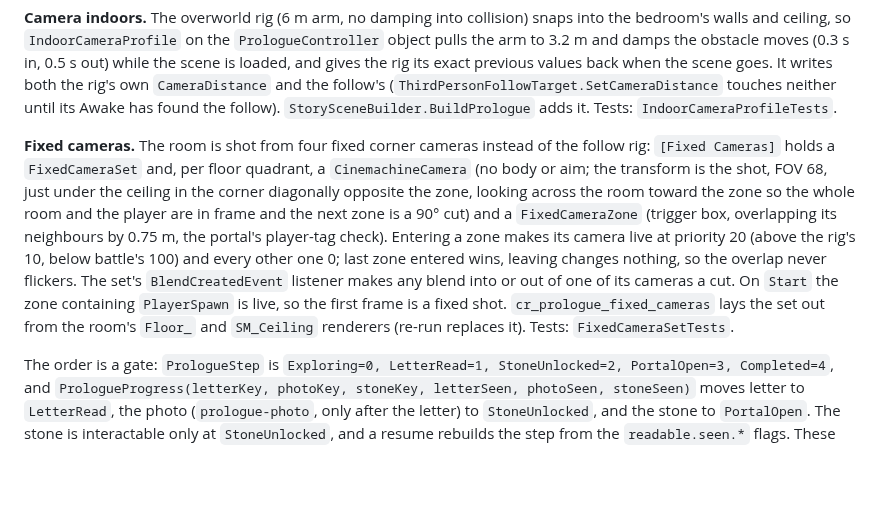
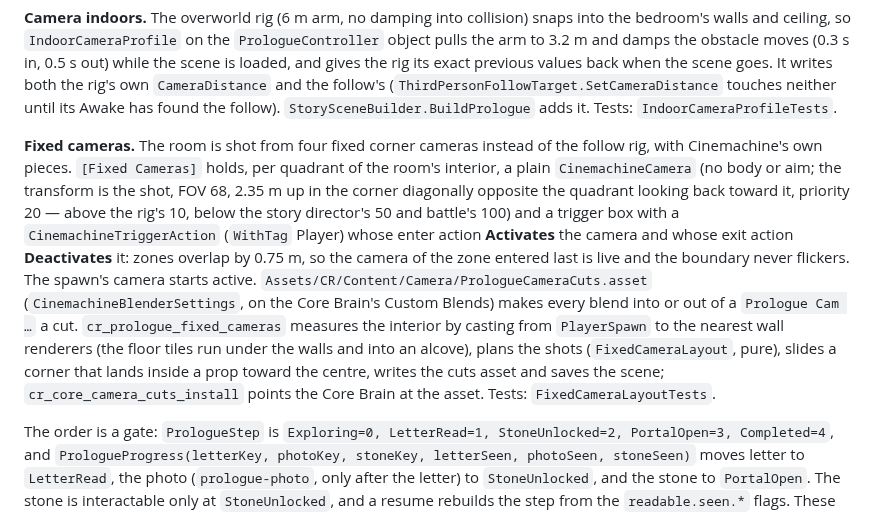
Before and after one commit to CrystallineRift/cr-docs, a Markdown page: docs/unity/38-story-opening.md, the part around the change. GitHub-like rendering; blank space fills up the shorter version.

Commit message:
Story opening: fixed cameras are Cinemachine-native (trigger actions, cuts asset)
Co-Authored-By: Claude Fable 5.1 <noreply@anthropic.com>
Claude-Session: https://claude.ai/code/session_01UKfZKGqDp5bGUL9tWD44Hi

```diff
--- a/docs/unity/38-story-opening.md
+++ b/docs/unity/38-story-opening.md
@@ -133,15 +133,17 @@ cannot skip the room**: the Skip pill and the Cancel / Start / Esc hold exist on
 the rig's own `CameraDistance` and the follow's (`ThirdPersonFollowTarget.SetCameraDistance` touches neither until its Awake
 has found the follow). `StorySceneBuilder.BuildPrologue` adds it. Tests: `IndoorCameraProfileTests`.
 
-**Fixed cameras.** The room is shot from four fixed corner cameras instead of the follow rig: `[Fixed Cameras]` holds a
-`FixedCameraSet` and, per floor quadrant, a `CinemachineCamera` (no body or aim; the transform is the shot, FOV 68, just
-under the ceiling in the corner diagonally opposite the zone, looking across the room toward the zone so the whole room
-and the player are in frame and the next zone is a 90° cut) and a `FixedCameraZone` (trigger box, overlapping its neighbours by
-0.75 m, the portal's player-tag check). Entering a zone makes its camera live at priority 20 (above the rig's 10, below
-battle's 100) and every other one 0; last zone entered wins, leaving changes nothing, so the overlap never flickers. The
-set's `BlendCreatedEvent` listener makes any blend into or out of one of its cameras a cut. On `Start` the zone containing
-`PlayerSpawn` is live, so the first frame is a fixed shot. `cr_prologue_fixed_cameras` lays the set out from the room's
-`Floor_` and `SM_Ceiling` renderers (re-run replaces it). Tests: `FixedCameraSetTests`.
+**Fixed cameras.** The room is shot from four fixed corner cameras instead of the follow rig, with Cinemachine's own
+pieces. `[Fixed Cameras]` holds, per quadrant of the room's interior, a plain `CinemachineCamera` (no body or aim; the
+transform is the shot, FOV 68, 2.35 m up in the corner diagonally opposite the quadrant looking back toward it, priority 20
+— above the rig's 10, below the story director's 50 and battle's 100) and a trigger box with a `CinemachineTriggerAction`
+(`WithTag` Player) whose enter action **Activates** the camera and whose exit action **Deactivates** it: zones overlap by
+0.75 m, so the camera of the zone entered last is live and the boundary never flickers. The spawn's camera starts active.
+`Assets/CR/Content/Camera/PrologueCameraCuts.asset` (`CinemachineBlenderSettings`, on the Core Brain's Custom Blends) makes
+every blend into or out of a `Prologue Cam …` a cut. `cr_prologue_fixed_cameras` measures the interior by casting from
+`PlayerSpawn` to the nearest wall renderers (the floor tiles run under the walls and into an alcove), plans the shots
+(`FixedCameraLayout`, pure), slides a corner that lands inside a prop toward the centre, writes the cuts asset and saves
+the scene; `cr_core_camera_cuts_install` points the Core Brain at the asset. Tests: `FixedCameraLayoutTests`.
 
 The order is a gate: `PrologueStep` is `Exploring=0, LetterRead=1, StoneUnlocked=2, PortalOpen=3,
 Completed=4`, and `PrologueProgress(letterKey, photoKey, stoneKey, letterSeen, photoSeen, stoneSeen)` moves letter to `LetterRead`,
```
